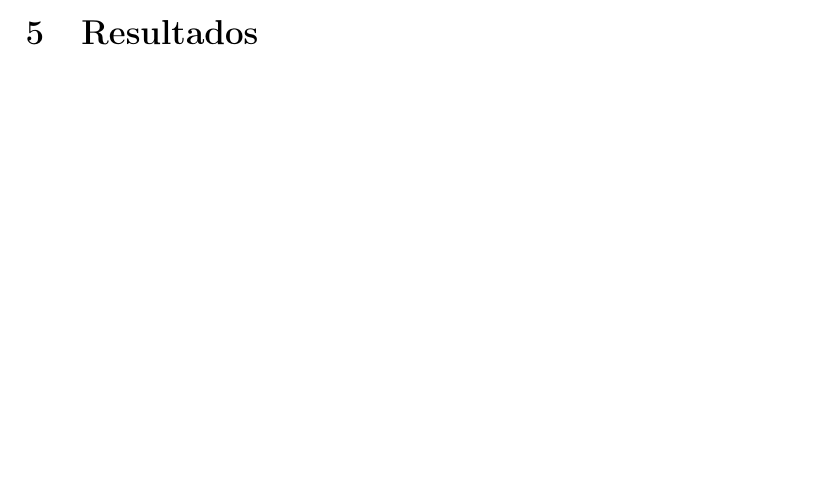
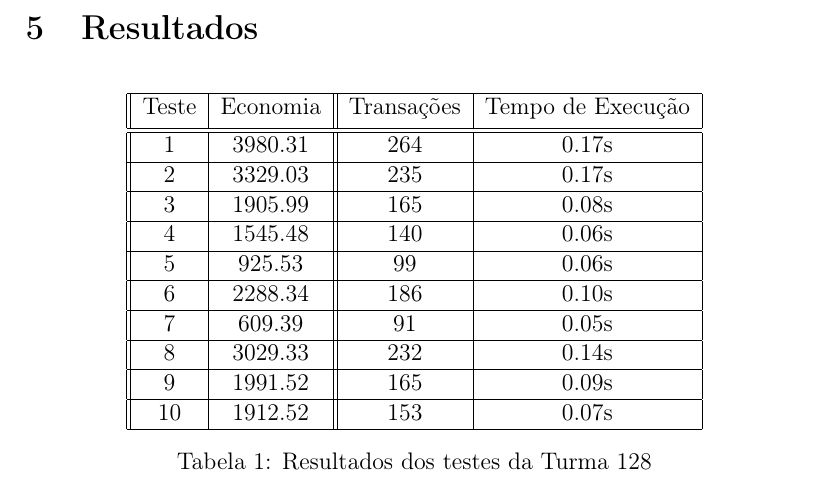
Before and after one commit to pedrovanzella/grafo-cpmf, a LaTeX document (docs/relatorio.tex): part of page 7 of 7 before the commit and part of page 8 of 8 after it, cut so that both start at the same text, the shorter picture padded with empty space. Compiled offline with pdfLaTeX.

Commit message:
Tabela de resultados

```diff
--- a/docs/relatorio.tex
+++ b/docs/relatorio.tex
@@ -427,5 +427,36 @@ $1\%$ de $100$).
 
 \section{Resultados}\label{sec:resultados}
 
+\begin{table}[H]
+  \centering
+\begin{tabular}{||c|c||c|c|c||}
+  \hline
+Teste & Economia & Transações & Tempo de Execução \\ [0.5ex]
+  \hline\hline
+  1 & 3980.31 & 264 & 0.17s \\
+  \hline
+  2 & 3329.03 & 235 & 0.17s \\
+  \hline
+  3 & 1905.99 & 165 & 0.08s \\
+  \hline
+  4 & 1545.48 & 140 & 0.06s \\
+  \hline
+  5 & 925.53  & 99 & 0.06s \\
+  \hline
+  6 & 2288.34 & 186 & 0.10s \\
+  \hline
+  7 & 609.39  & 91 & 0.05s \\
+  \hline
+  8 & 3029.33 & 232 & 0.14s \\
+  \hline
+  9 & 1991.52 & 165 & 0.09s \\
+  \hline
+  10 & 1912.52 & 153 & 0.07s \\
+\hline
+\end{tabular}
+
+\label{tab:resultados}
+\caption{Resultados dos testes da Turma 128}
+\end{table}
 
 \end{document}
```
Also changed, not shown: docs/relatorio.pdf.
